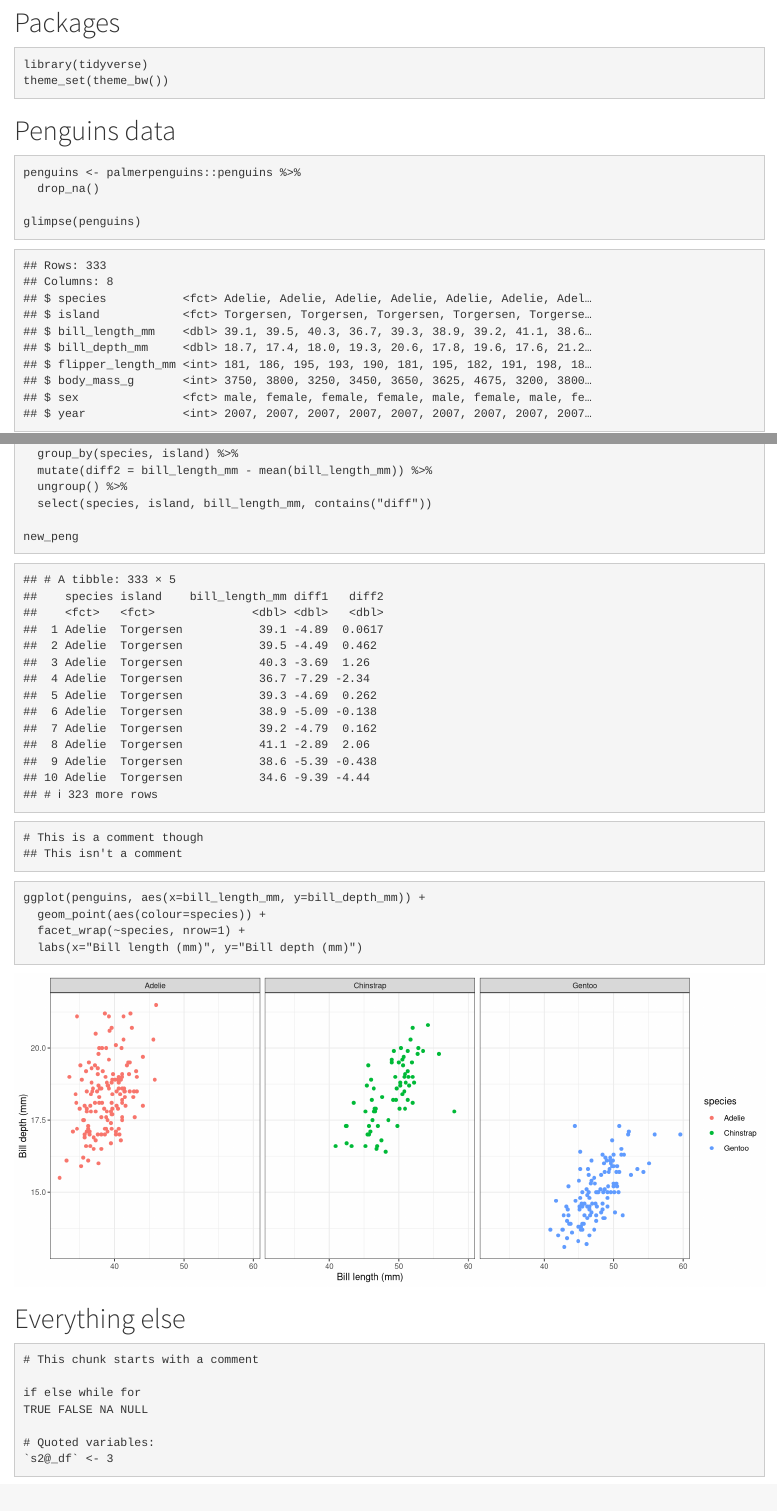
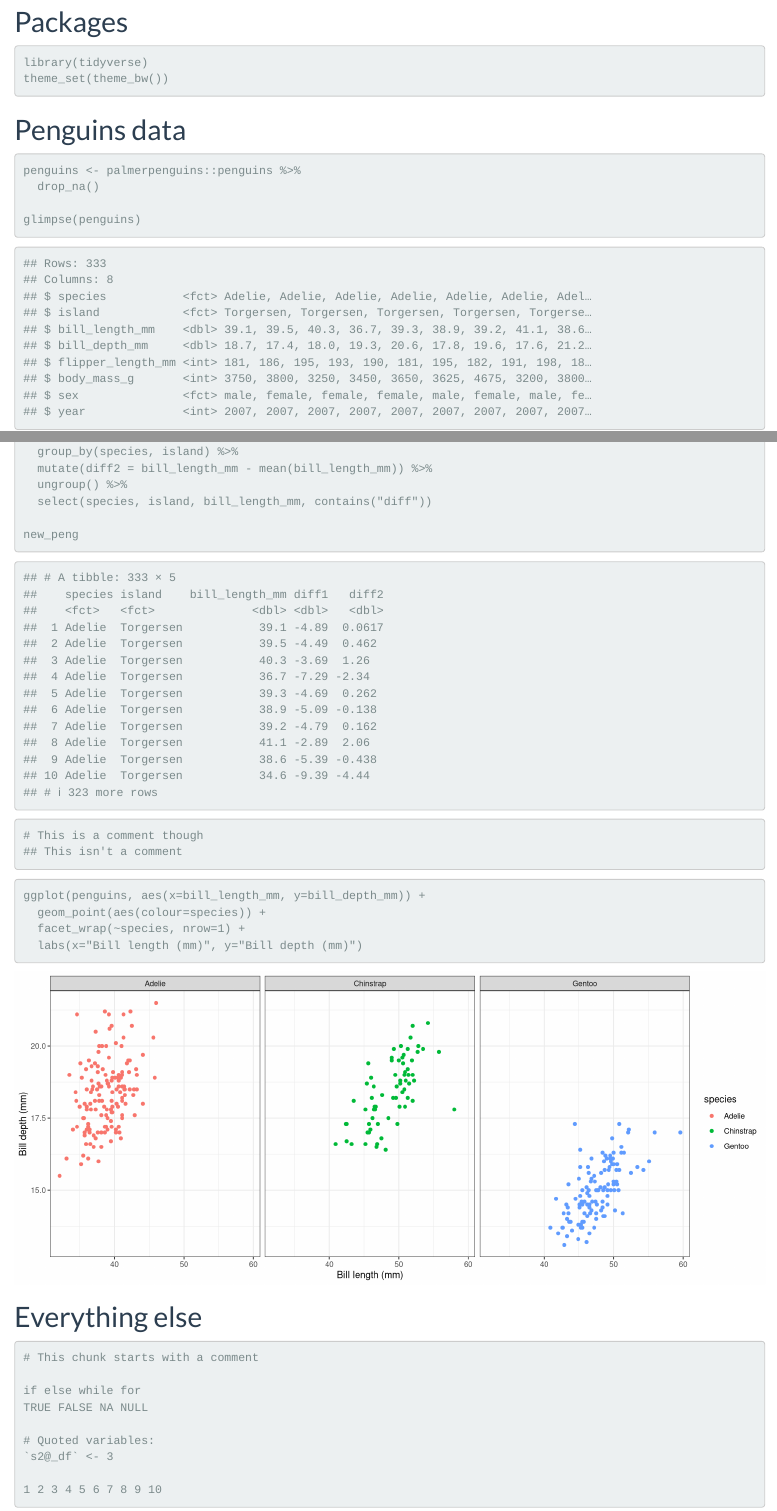
Before and after one commit to adamoshen/prismr, an R Markdown document (docs/light-theme/index.Rmd): the page in a window 1100 px wide, from 150 px down, and a second part further down, joined at a grey line. Rendered offline with R 4.5, knitr and Pandoc, with nearby package versions; a font, style sheet, LaTeX package, included part or bibliography that could not be used is replaced or left out.

Commit message:
Update demo for light theme
Add more examples of numbers. Use a built-in light theme (Flatly) to contrast with dark themes (Darkly).

````diff
--- a/docs/light-theme/index.Rmd
+++ b/docs/light-theme/index.Rmd
@@ -6,7 +6,7 @@ output:
   html_document:
     self_contained: true
     highlight: null
-    theme: cosmo
+    theme: flatly
     css: css/adam-light.css
     includes:
       in_header: utils/header.html
@@ -69,6 +69,8 @@ TRUE FALSE NA NULL
 
 # Quoted variables:
 `s2@_df` <- 3
+
+1 2 3 4 5 6 7 8 9 10
 ```
 
 Check that math still works: $\mathbb{Z}/2\mathbb{Z}$
````
Also changed, not shown: 1 other file.
